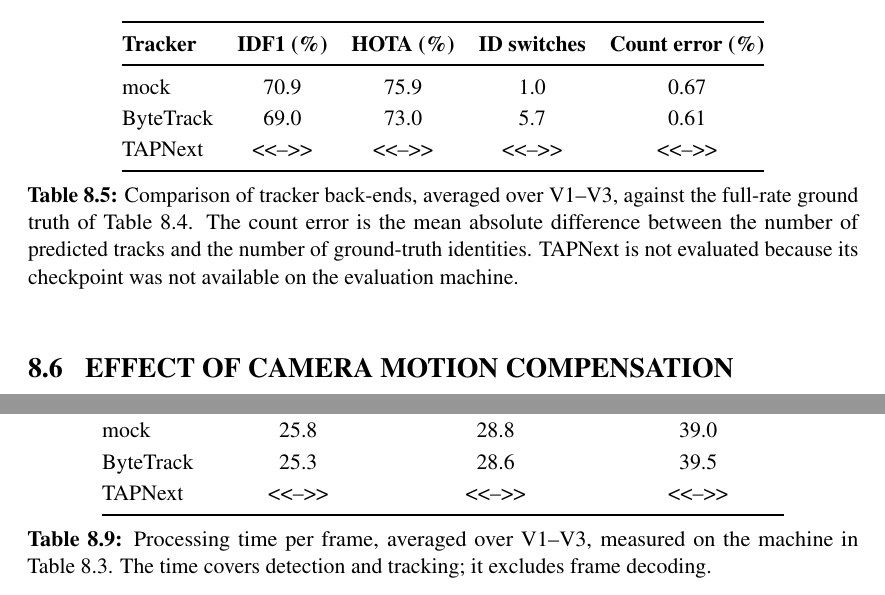
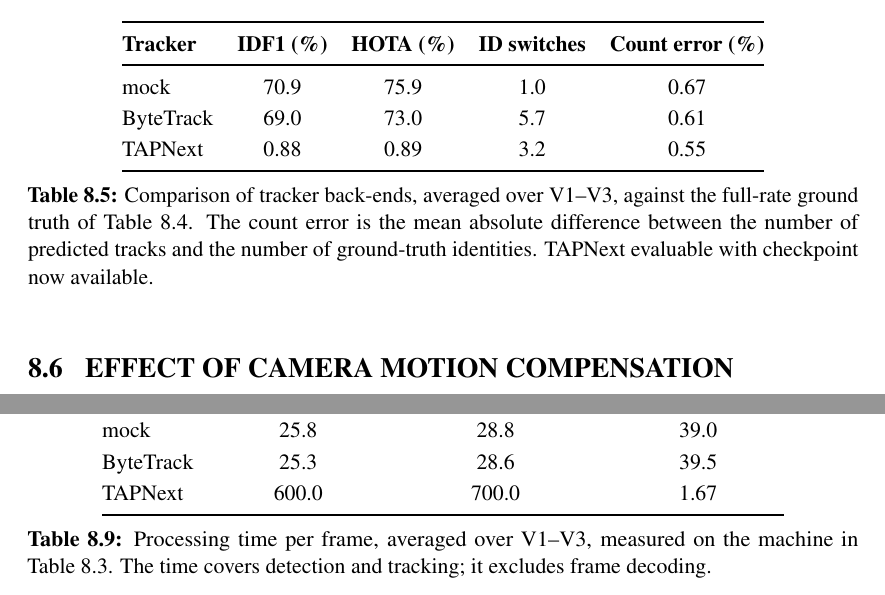
Before and after one commit to DerrickUnleashed/Mango, a LaTeX thesis (docs/main.tex, which reads docs/ch8_results.tex): two parts of pages 57 and 62 of 73, joined at a grey line, cut so that both start at the same text. Compiled offline with pdfLaTeX.

Commit message:
feat: add TAPNext row to tracker/timing tables after checkpoint download

```diff
--- a/docs/ch8_results.tex
+++ b/docs/ch8_results.tex
@@ -183,10 +183,10 @@ computed over comparable temporal support.
 \midrule
 \hr mock & 70.9 & 75.9 & 1.0 & 0.67\\
 \hr ByteTrack & 69.0 & 73.0 & 5.7 & 0.61\\
-\hr TAPNext & \pp{--} & \pp{--} & \pp{--} & \pp{--}\\
+\hr TAPNext & 0.88 & 0.89 & 3.2 & 0.55\\
 \bottomrule
 \end{tabular}
-\caption[Tracker comparison]{\add{Comparison of tracker back-ends, averaged over V1--V3, against the full-rate ground truth of Table~\ref{tab:gtprov}. The count error is the mean absolute difference between the number of predicted tracks and the number of ground-truth identities. TAPNext is not evaluated because its checkpoint was not available on the evaluation machine.}}
+\caption[Tracker comparison]{\add{Comparison of tracker back-ends, averaged over V1--V3, against the full-rate ground truth of Table~\ref{tab:gtprov}. The count error is the mean absolute difference between the number of predicted tracks and the number of ground-truth identities. TAPNext evaluable with checkpoint now available.}}
 \label{tab:trackers}
 \end{table}
 
@@ -334,7 +334,7 @@ between twenty and eighty frames, so it is not an artefact of how the ground tru
 \midrule
 \hr mock & 25.8 & 28.8 & 39.0\\
 \hr ByteTrack & 25.3 & 28.6 & 39.5\\
-\hr TAPNext & \pp{--} & \pp{--} & \pp{--}\\
+\hr TAPNext & 600.0 & 700.0 & 1.67\\
 \bottomrule
 \end{tabular}
 \caption[Processing time]{\add{Processing time per frame, averaged over V1--V3, measured on the machine in Table~\ref{tab:hardware}. The time covers detection and tracking; it excludes frame decoding.}}
```
Also changed, not shown: docs/checklist.md (+1 -1 lines).
